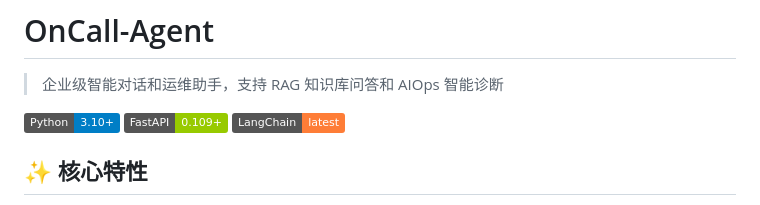
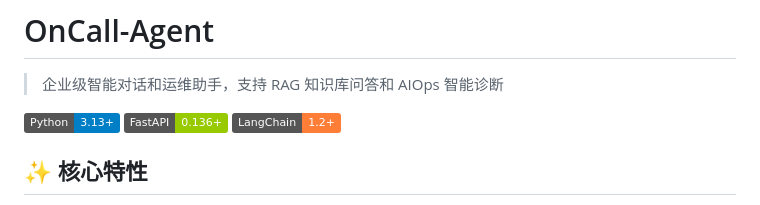
Before and after one commit to wyywangyuyang/OnCall-Agent, a Markdown page: README.md, the part around the change. Drawn GitHub-style; badges without logos.

Commit message:
update README.md.
Signed-off-by: 王宇阳 <1802959495@qq.com>

```diff
--- a/README.md
+++ b/README.md
@@ -2,9 +2,9 @@
 
 > 企业级智能对话和运维助手，支持 RAG 知识库问答和 AIOps 智能诊断
 
-[![Python](https://img.shields.io/badge/Python-3.10+-blue.svg)](https://www.python.org/)
-[![FastAPI](https://img.shields.io/badge/FastAPI-0.109+-green.svg)](https://fastapi.tiangolo.com/)
-[![LangChain](https://img.shields.io/badge/LangChain-latest-orange.svg)](https://www.langchain.com/)
+[![Python](https://img.shields.io/badge/Python-3.13+-blue.svg)](https://www.python.org/)
+[![FastAPI](https://img.shields.io/badge/FastAPI-0.136+-green.svg)](https://fastapi.tiangolo.com/)
+[![LangChain](https://img.shields.io/badge/LangChain-1.2+-orange.svg)](https://www.langchain.com/)
 
 ## ✨ 核心特性
 
```
